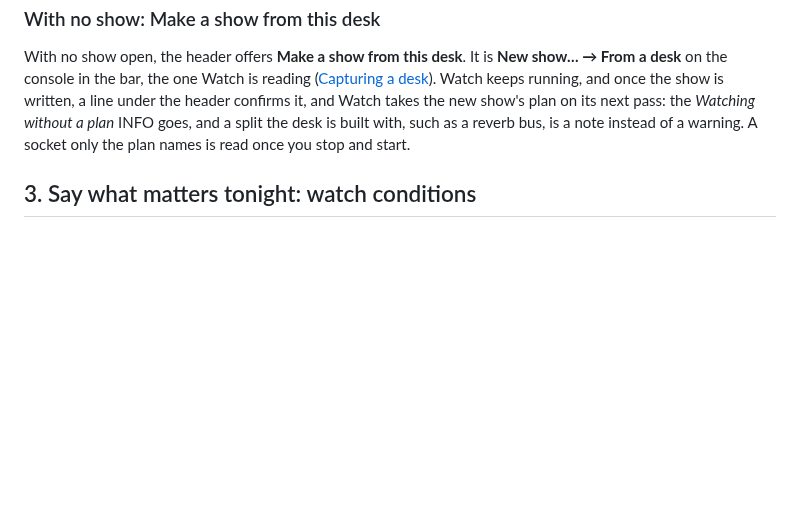
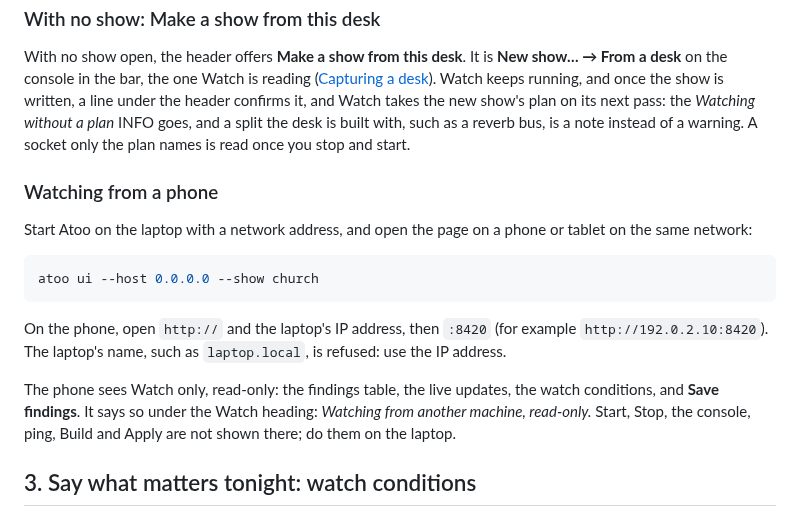
Before and after one commit to corourke/Atoo, a Markdown page: docs/user/watch-a-show.md, the part around the change. Rendered like a GitHub page; blank space fills up the shorter version.

Commit message:
Docs: refresh the user guide

````diff
--- a/docs/user/watch-a-show.md
+++ b/docs/user/watch-a-show.md
@@ -140,6 +140,18 @@ Read busses.csv at 01:49:03 PM, after its Save at 01:48:52 PM in Build 04: 1 cha
 
 With no show open, the header offers **Make a show from this desk**. It is **New show… → From a desk** on the console in the bar, the one Watch is reading ([Capturing a desk](capture.md)). Watch keeps running, and once the show is written, a line under the header confirms it, and Watch takes the new show's plan on its next pass: the *Watching without a plan* INFO goes, and a split the desk is built with, such as a reverb bus, is a note instead of a warning. A socket only the plan names is read once you stop and start.
 
+### Watching from a phone
+
+Start Atoo on the laptop with a network address, and open the page on a phone or tablet on the same network:
+
+```bash
+atoo ui --host 0.0.0.0 --show church
+```
+
+On the phone, open `http://` and the laptop's IP address, then `:8420` (for example `http://192.0.2.10:8420`). The laptop's name, such as `laptop.local`, is refused: use the IP address.
+
+The phone sees Watch only, read-only: the findings table, the live updates, the watch conditions, and **Save findings**. It says so under the Watch heading: *Watching from another machine, read-only.* Start, Stop, the console, ping, Build and Apply are not shown there; do them on the laptop.
+
 ## 3. Say what matters tonight: watch conditions
 
 The **Watch conditions** panel holds this show's own rules, saved in its `watch.json`. It is open when no watch is running; during one, click its line under the table to open it.
````
Also changed, not shown: docs/user/cli-reference.md (+1 -1 lines).
